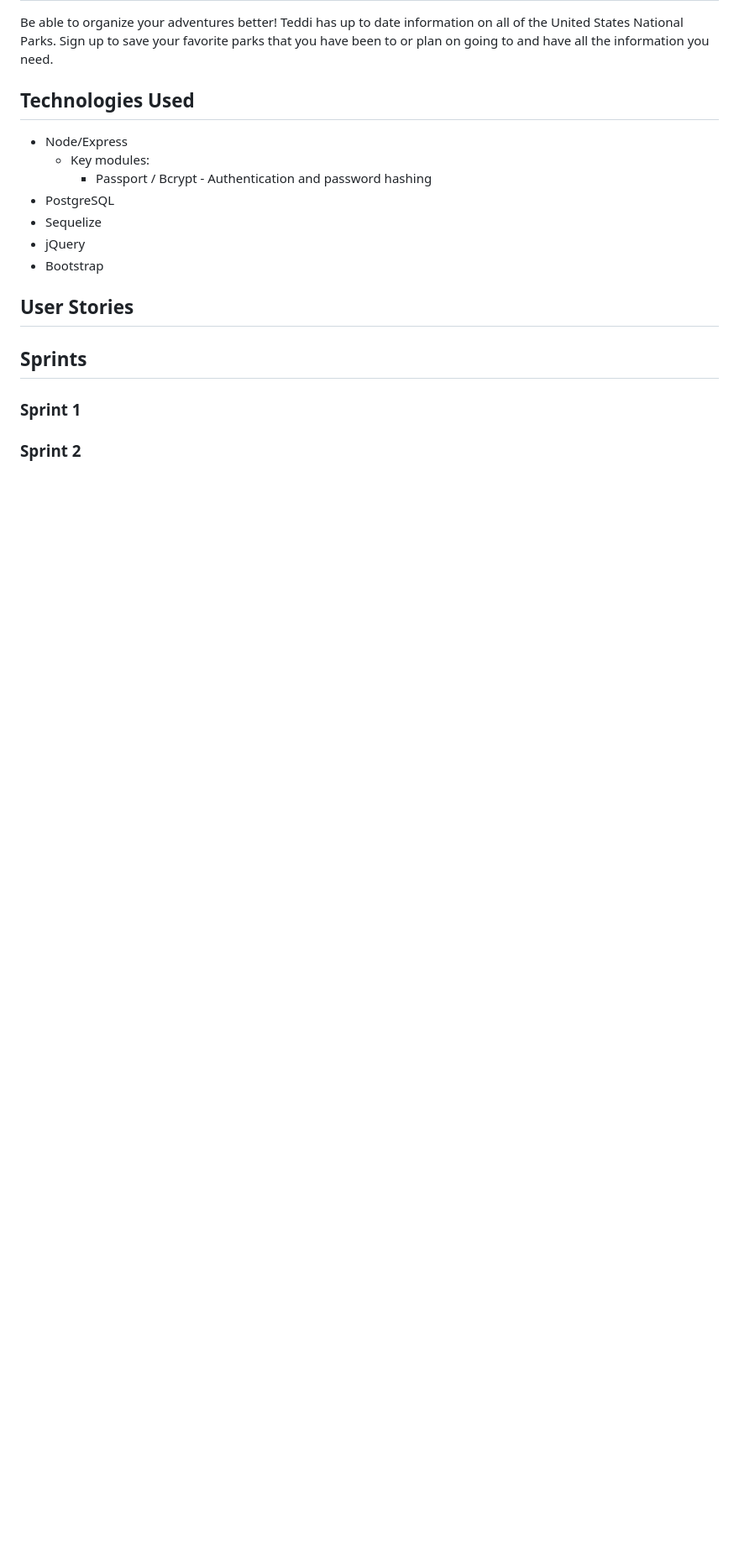
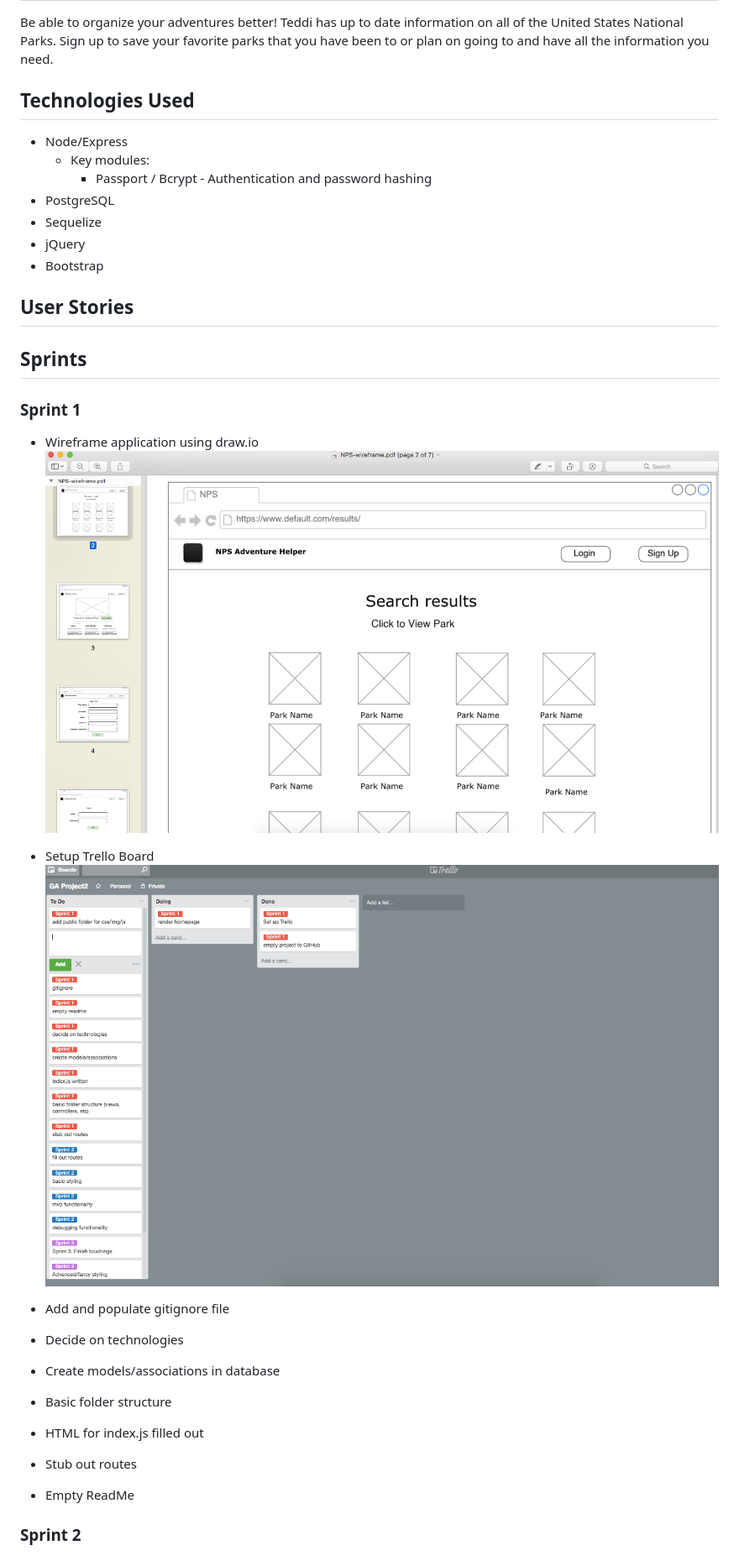
Before and after one commit to philpatt/Teddi, a Markdown page: readme.md, the part around the change printed below. Shown: that part at 84% size. Rendered like a GitHub page; pictures changed too: public/img/readme-img/wireframe-1.png (added); blank space fills up the shorter version.

```diff
--- a/readme.md
+++ b/readme.md
@@ -16,5 +16,18 @@ Be able to organize your adventures better! Teddi has up to date information on
 ## Sprints
 
 ### Sprint 1
+* Wireframe application using draw.io
+![trello-1](/public/img/readme-img/wireframe-1.png)
+
+* Setup Trello Board
+![trello-1](/public/img/readme-img/trello-1.png)
+
+* Add and populate gitignore file
+* Decide on technologies
+* Create models/associations in database
+* Basic folder structure
+* HTML for index.js filled out
+* Stub out routes
+* Empty ReadMe
 
 ### Sprint 2
```
Also changed, not shown: other parts of readme.md (+10 -4 lines).
